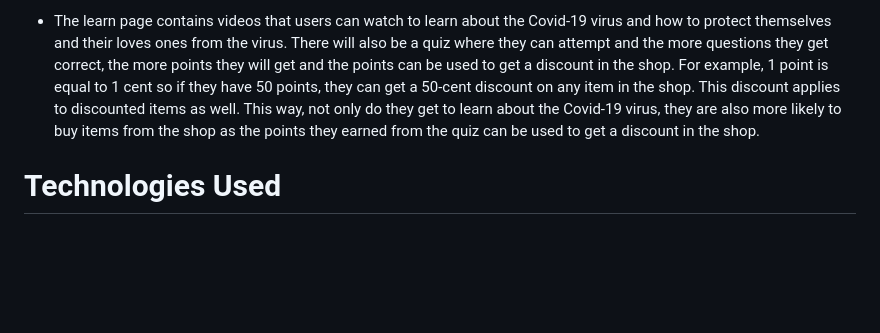
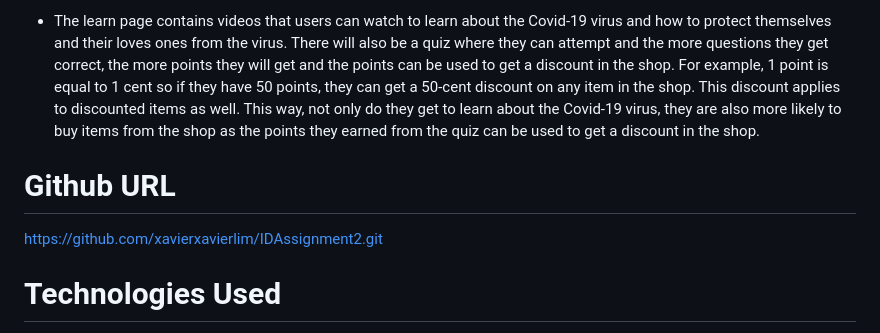
Before and after one commit to xavierxavierlim/IDAssignment2, a Markdown page: README.md, the part around the change. Rendered like a GitHub page; blank space fills up the shorter version.

Commit message:
added github url to readme file

```diff
--- a/README.md
+++ b/README.md
@@ -20,6 +20,9 @@ The website that we have created is a Covid website that aims to educate users o
 - The shop page contains all the items that we are selling. The discounted items are put in the top row and the non-discounted items will be placed below the discounted ones.
 
 - The learn page contains videos that users can watch to learn about the Covid-19 virus and how to protect themselves and their loves ones from the virus. There will also be a quiz where they can attempt and the more questions they get correct, the more points they will get and the points can be used to get a discount in the shop. For example, 1 point is equal to 1 cent so if they have 50 points, they can get a 50-cent discount on any item in the shop. This discount applies to discounted items as well. This way, not only do they get to learn about the Covid-19 virus, they are also more likely to buy items from the shop as the points they earned from the quiz can be used to get a discount in the shop.
+
+# Github URL
+https://github.com/xavierxavierlim/IDAssignment2.git
 
 # Technologies Used
 - HTML is used for define the structure of the website.
```
